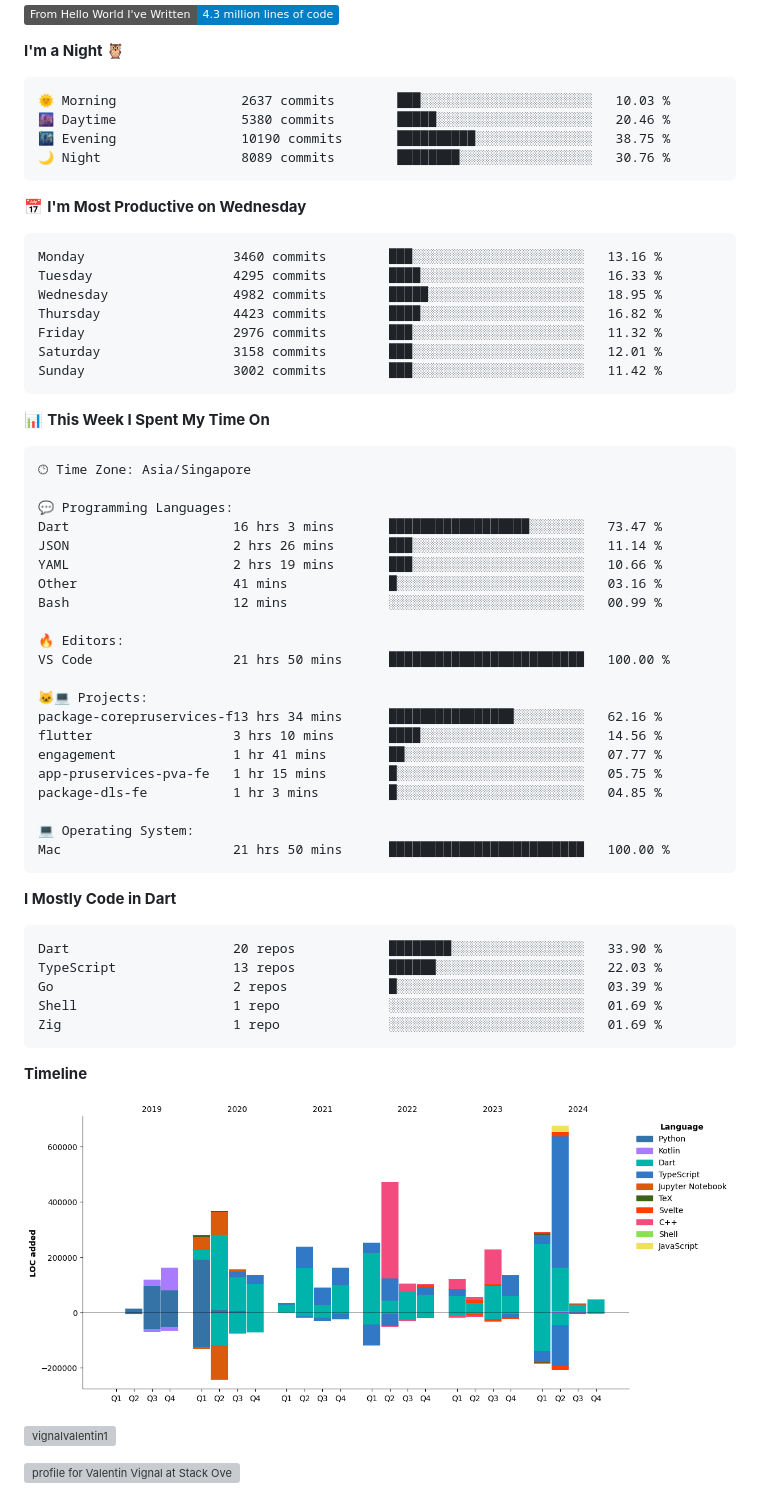
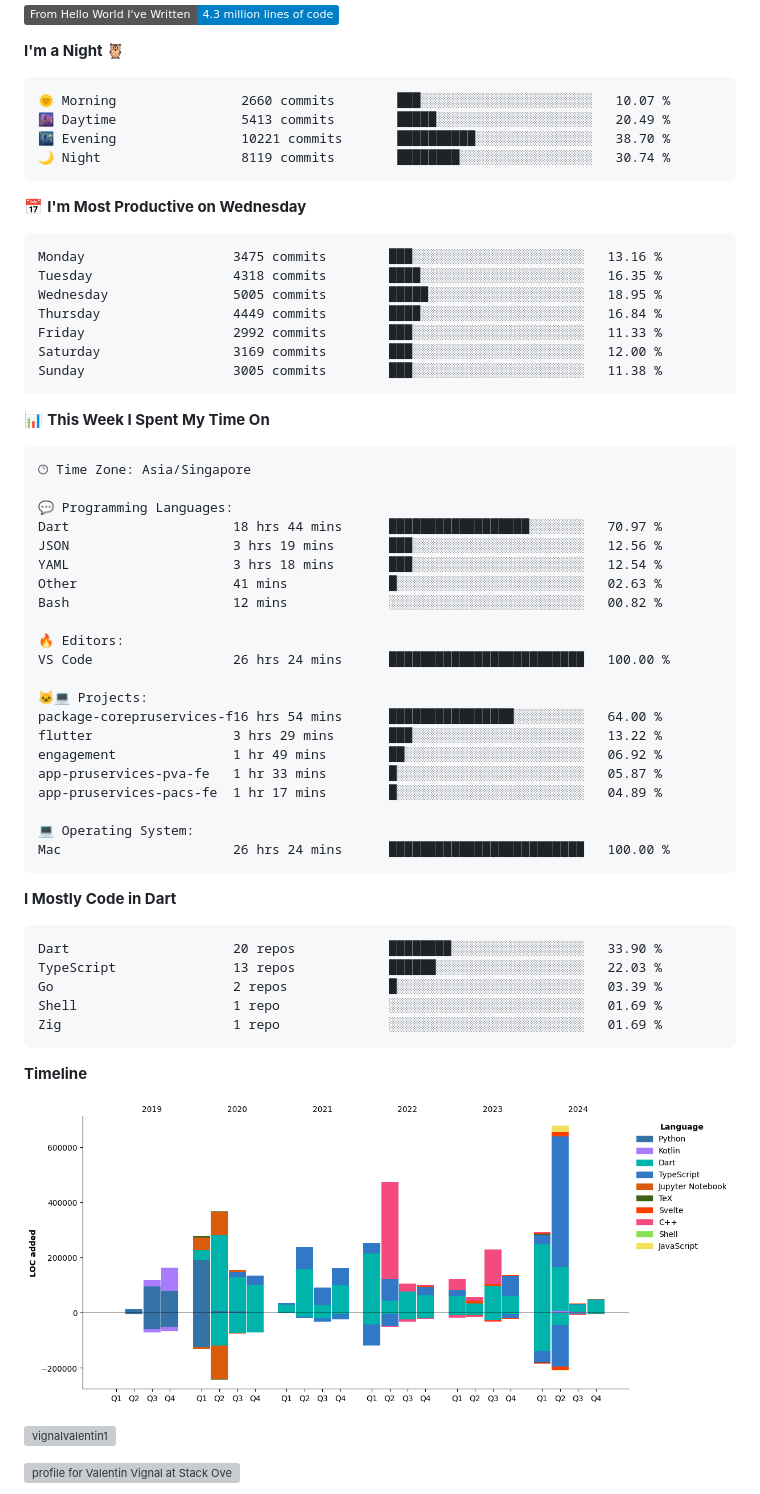
Before and after one commit to ValentinVignal/ValentinVignal, a Markdown page: README.md, the part around one of its changes. GitHub-like rendering; pictures changed too: assets/bar_graph.png; badges without logos; grey boxes are pictures that could not be loaded.

Commit message:
Updated with Dev Metrics

````diff
--- a/README.md
+++ b/README.md
@@ -28,21 +28,21 @@
 **I'm a Night 🦉**
 
 ```text
-🌞 Morning                2637 commits        ███░░░░░░░░░░░░░░░░░░░░░░   10.03 %
-🌆 Daytime                5380 commits        █████░░░░░░░░░░░░░░░░░░░░   20.46 %
-🌃 Evening                10190 commits       ██████████░░░░░░░░░░░░░░░   38.75 %
-🌙 Night                  8089 commits        ████████░░░░░░░░░░░░░░░░░   30.76 %
+🌞 Morning                2660 commits        ███░░░░░░░░░░░░░░░░░░░░░░   10.07 %
+🌆 Daytime                5413 commits        █████░░░░░░░░░░░░░░░░░░░░   20.49 %
+🌃 Evening                10221 commits       ██████████░░░░░░░░░░░░░░░   38.70 %
+🌙 Night                  8119 commits        ████████░░░░░░░░░░░░░░░░░   30.74 %
 ```
 📅 **I'm Most Productive on Wednesday**
 
 ```text
-Monday                   3460 commits        ███░░░░░░░░░░░░░░░░░░░░░░   13.16 %
-Tuesday                  4295 commits        ████░░░░░░░░░░░░░░░░░░░░░   16.33 %
-Wednesday                4982 commits        █████░░░░░░░░░░░░░░░░░░░░   18.95 %
-Thursday                 4423 commits        ████░░░░░░░░░░░░░░░░░░░░░   16.82 %
-Friday                   2976 commits        ███░░░░░░░░░░░░░░░░░░░░░░   11.32 %
-Saturday                 3158 commits        ███░░░░░░░░░░░░░░░░░░░░░░   12.01 %
-Sunday                   3002 commits        ███░░░░░░░░░░░░░░░░░░░░░░   11.42 %
+Monday                   3475 commits        ███░░░░░░░░░░░░░░░░░░░░░░   13.16 %
+Tuesday                  4318 commits        ████░░░░░░░░░░░░░░░░░░░░░   16.35 %
+Wednesday                5005 commits        █████░░░░░░░░░░░░░░░░░░░░   18.95 %
+Thursday                 4449 commits        ████░░░░░░░░░░░░░░░░░░░░░   16.84 %
+Friday                   2992 commits        ███░░░░░░░░░░░░░░░░░░░░░░   11.33 %
+Saturday                 3169 commits        ███░░░░░░░░░░░░░░░░░░░░░░   12.00 %
+Sunday                   3005 commits        ███░░░░░░░░░░░░░░░░░░░░░░   11.38 %
 ```
 
 
@@ -52,24 +52,24 @@ Sunday                   3002 commits        ███░░░░░░░░
 🕑︎ Time Zone: Asia/Singapore
 
 💬 Programming Languages:
-Dart                     16 hrs 3 mins       ██████████████████░░░░░░░   73.47 %
-JSON                     2 hrs 26 mins       ███░░░░░░░░░░░░░░░░░░░░░░   11.14 %
-YAML                     2 hrs 19 mins       ███░░░░░░░░░░░░░░░░░░░░░░   10.66 %
-Other                    41 mins             █░░░░░░░░░░░░░░░░░░░░░░░░   03.16 %
-Bash                     12 mins             ░░░░░░░░░░░░░░░░░░░░░░░░░   00.99 %
+Dart                     18 hrs 44 mins      ██████████████████░░░░░░░   70.97 %
+JSON                     3 hrs 19 mins       ███░░░░░░░░░░░░░░░░░░░░░░   12.56 %
+YAML                     3 hrs 18 mins       ███░░░░░░░░░░░░░░░░░░░░░░   12.54 %
+Other                    41 mins             █░░░░░░░░░░░░░░░░░░░░░░░░   02.63 %
+Bash                     12 mins             ░░░░░░░░░░░░░░░░░░░░░░░░░   00.82 %
 
 🔥 Editors:
-VS Code                  21 hrs 50 mins      █████████████████████████   100.00 %
+VS Code                  26 hrs 24 mins      █████████████████████████   100.00 %
 
 🐱‍💻 Projects:
-package-corepruservices-f13 hrs 34 mins      ████████████████░░░░░░░░░   62.16 %
-flutter                  3 hrs 10 mins       ████░░░░░░░░░░░░░░░░░░░░░   14.56 %
-engagement               1 hr 41 mins        ██░░░░░░░░░░░░░░░░░░░░░░░   07.77 %
-app-pruservices-pva-fe   1 hr 15 mins        █░░░░░░░░░░░░░░░░░░░░░░░░   05.75 %
-package-dls-fe           1 hr 3 mins         █░░░░░░░░░░░░░░░░░░░░░░░░   04.85 %
+package-corepruservices-f16 hrs 54 mins      ████████████████░░░░░░░░░   64.00 %
+flutter                  3 hrs 29 mins       ███░░░░░░░░░░░░░░░░░░░░░░   13.22 %
+engagement               1 hr 49 mins        ██░░░░░░░░░░░░░░░░░░░░░░░   06.92 %
+app-pruservices-pva-fe   1 hr 33 mins        █░░░░░░░░░░░░░░░░░░░░░░░░   05.87 %
+app-pruservices-pacs-fe  1 hr 17 mins        █░░░░░░░░░░░░░░░░░░░░░░░░   04.89 %
 
 💻 Operating System:
-Mac                      21 hrs 50 mins      █████████████████████████   100.00 %
+Mac                      26 hrs 24 mins      █████████████████████████   100.00 %
 ```
 
 **I Mostly Code in Dart**
````
Also changed, not shown: other parts of README.md (+1 -1 lines).
